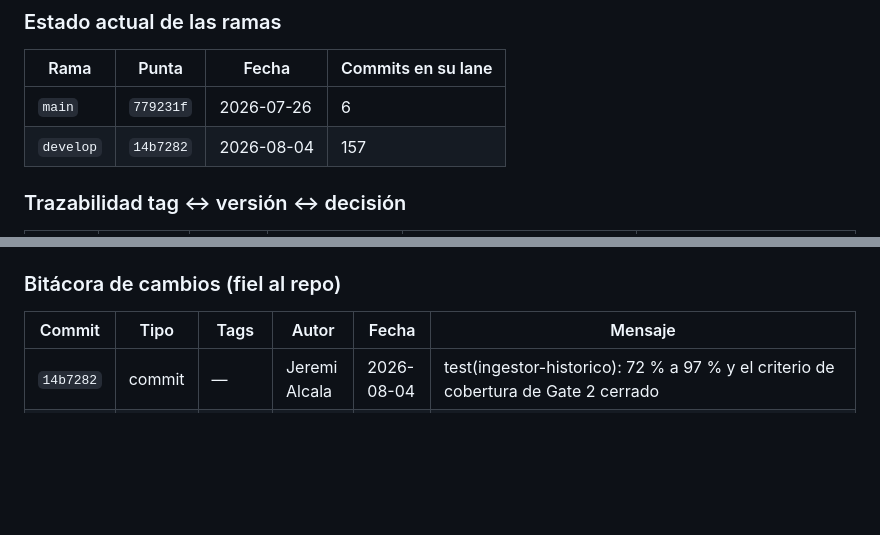
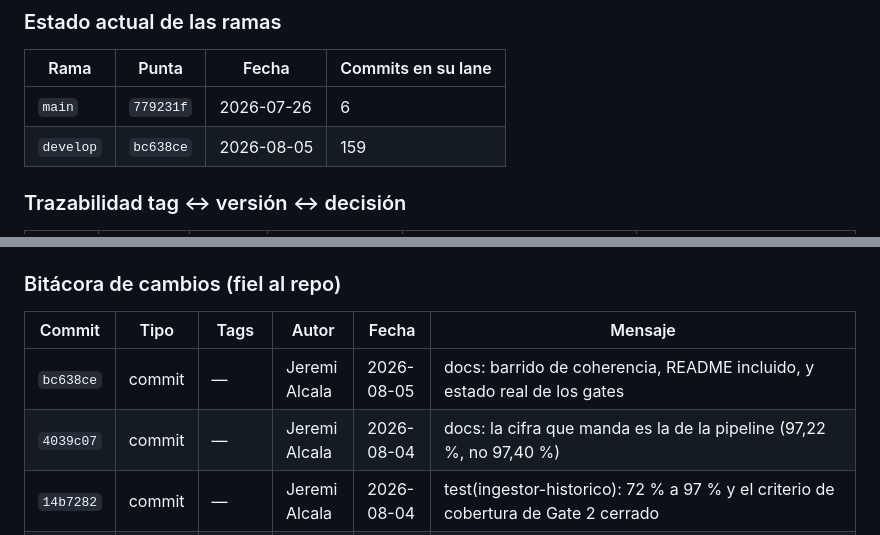
Before and after one commit to jeremialcala/ves-market-watch, a Markdown page: docs/03-implementation/repo-history.md, 2 parts joined by grey strips. GitHub-like rendering; blank space fills up the shorter version.

Commit message:
docs(repo-history): regenerar
Co-Authored-By: Claude Opus 5 (1M context) <noreply@anthropic.com>

```diff
--- a/docs/03-implementation/repo-history.md
+++ b/docs/03-implementation/repo-history.md
@@ -198,7 +200,7 @@ gitGraph
 | Rama | Punta | Fecha | Commits en su lane |
 |---|---|---|---|
 | `main` | `779231f` | 2026-07-26 | 6 |
-| `develop` | `14b7282` | 2026-08-04 | 157 |
+| `develop` | `bc638ce` | 2026-08-05 | 159 |
 
 ### Trazabilidad tag ↔ versión ↔ decisión
 
@@ -214,6 +216,8 @@ gitGraph
 
 | Commit | Tipo | Tags | Autor | Fecha | Mensaje |
 |---|---|---|---|---|---|
+| `bc638ce` | commit | — | Jeremi Alcala | 2026-08-05 | docs: barrido de coherencia, README incluido, y estado real de los gates |
+| `4039c07` | commit | — | Jeremi Alcala | 2026-08-04 | docs: la cifra que manda es la de la pipeline (97,22 %, no 97,40 %) |
 | `14b7282` | commit | — | Jeremi Alcala | 2026-08-04 | test(ingestor-historico): 72 % a 97 % y el criterio de cobertura de Gate 2 cerrado |
 | `bd690bc` | commit | — | Jeremi Alcala | 2026-08-04 | docs(repo-history): regenerar |
 | `4c568cc` | commit | — | Jeremi Alcala | 2026-08-04 | test(ingestor-binance): cobertura de 76 % a 99 %, y una prueba que no probaba |
```
Also changed, not shown: other parts of docs/03-implementation/repo-history.md (+3 -1 lines).
